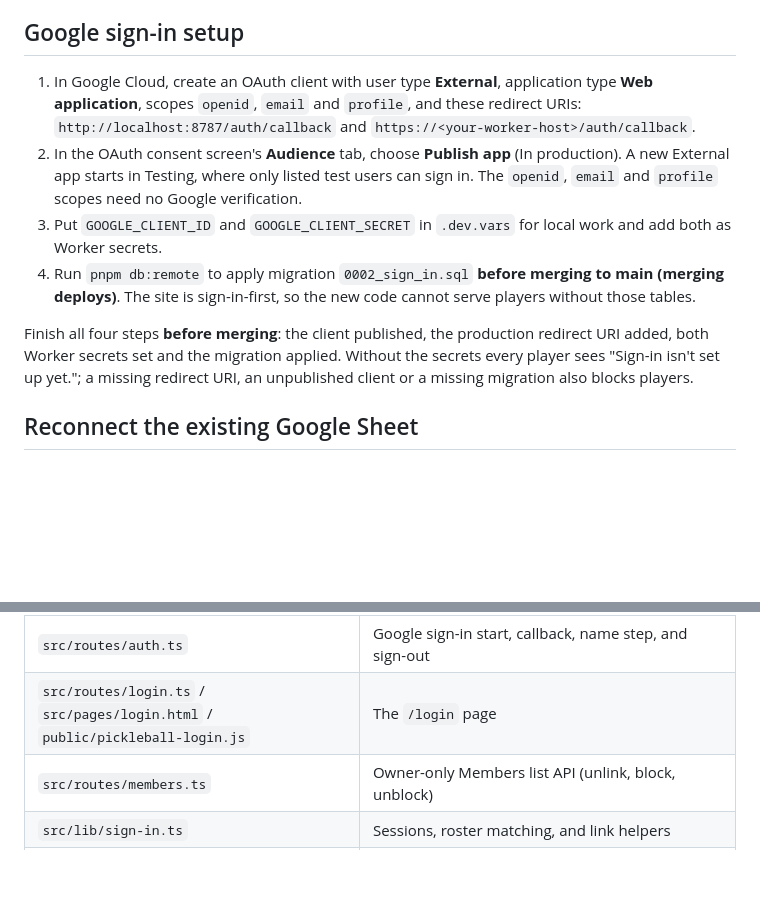
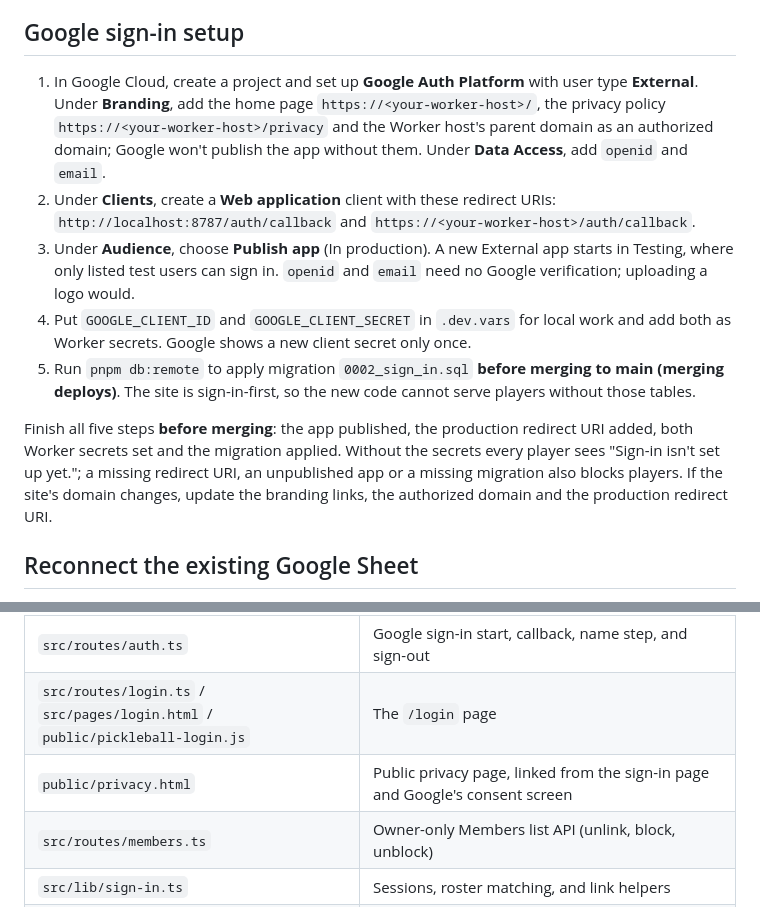
Before and after one commit to JaredAnimal/UCLAPickleball, a Markdown page: README.md, 2 parts joined by grey strips. Drawn GitHub-style; blank space fills up the shorter version.

Commit message:
Docs: Google sign-in setup matches the launch (email-only scope, branding, privacy page) (#20)
README: the five Google steps as they actually went (Branding needs home page, /privacy and an authorized domain before Google publishes; scopes openid + email; secret shown once; domain-change note) and public/privacy.html in the source map. AGENTS.md: keep the privacy page accurate when what sign-in stores changes.

Co-authored-by: Claude Opus 5.5 (1M context) <noreply@anthropic.com>

```diff
--- a/README.md
+++ b/README.md
@@ -96,12 +96,13 @@ Keep the encryption key stable after connecting the Sheet. Replacing it requires
 
 ## Google sign-in setup
 
-1. In Google Cloud, create an OAuth client with user type **External**, application type **Web application**, scopes `openid`, `email` and `profile`, and these redirect URIs: `http://localhost:8787/auth/callback` and `https://<your-worker-host>/auth/callback`.
-2. In the OAuth consent screen's **Audience** tab, choose **Publish app** (In production). A new External app starts in Testing, where only listed test users can sign in. The `openid`, `email` and `profile` scopes need no Google verification.
-3. Put `GOOGLE_CLIENT_ID` and `GOOGLE_CLIENT_SECRET` in `.dev.vars` for local work and add both as Worker secrets.
-4. Run `pnpm db:remote` to apply migration `0002_sign_in.sql` **before merging to main (merging deploys)**. The site is sign-in-first, so the new code cannot serve players without those tables.
+1. In Google Cloud, create a project and set up **Google Auth Platform** with user type **External**. Under **Branding**, add the home page `https://<your-worker-host>/`, the privacy policy `https://<your-worker-host>/privacy` and the Worker host's parent domain as an authorized domain; Google won't publish the app without them. Under **Data Access**, add `openid` and `email`.
+2. Under **Clients**, create a **Web application** client with these redirect URIs: `http://localhost:8787/auth/callback` and `https://<your-worker-host>/auth/callback`.
+3. Under **Audience**, choose **Publish app** (In production). A new External app starts in Testing, where only listed test users can sign in. `openid` and `email` need no Google verification; uploading a logo would.
+4. Put `GOOGLE_CLIENT_ID` and `GOOGLE_CLIENT_SECRET` in `.dev.vars` for local work and add both as Worker secrets. Google shows a new client secret only once.
+5. Run `pnpm db:remote` to apply migration `0002_sign_in.sql` **before merging to main (merging deploys)**. The site is sign-in-first, so the new code cannot serve players without those tables.
 
-Finish all four steps **before merging**: the client published, the production redirect URI added, both Worker secrets set and the migration applied. Without the secrets every player sees "Sign-in isn't set up yet."; a missing redirect URI, an unpublished client or a missing migration also blocks players.
+Finish all five steps **before merging**: the app published, the production redirect URI added, both Worker secrets set and the migration applied. Without the secrets every player sees "Sign-in isn't set up yet."; a missing redirect URI, an unpublished app or a missing migration also blocks players. If the site's domain changes, update the branding links, the authorized domain and the production redirect URI.
 
 ## Reconnect the existing Google Sheet
 
@@ -172,6 +173,7 @@ Connect this GitHub repository to a Codex cloud environment. Let Codex install d
 | `src/routes/` | Reservation, owner setup, and bot handlers |
 | `src/routes/auth.ts` | Google sign-in start, callback, name step, and sign-out |
 | `src/routes/login.ts` / `src/pages/login.html` / `public/pickleball-login.js` | The `/login` page |
+| `public/privacy.html` | Public privacy page, linked from the sign-in page and Google's consent screen |
 | `src/routes/members.ts` | Owner-only Members list API (unlink, block, unblock) |
 | `src/lib/sign-in.ts` | Sessions, roster matching, and link helpers |
 | `src/lib/reservation-copy.ts` | Copy of the latest confirmed Sheet response in D1, so the calendar loads instantly |
```
Also changed, not shown: AGENTS.md (+1 -0 lines).
